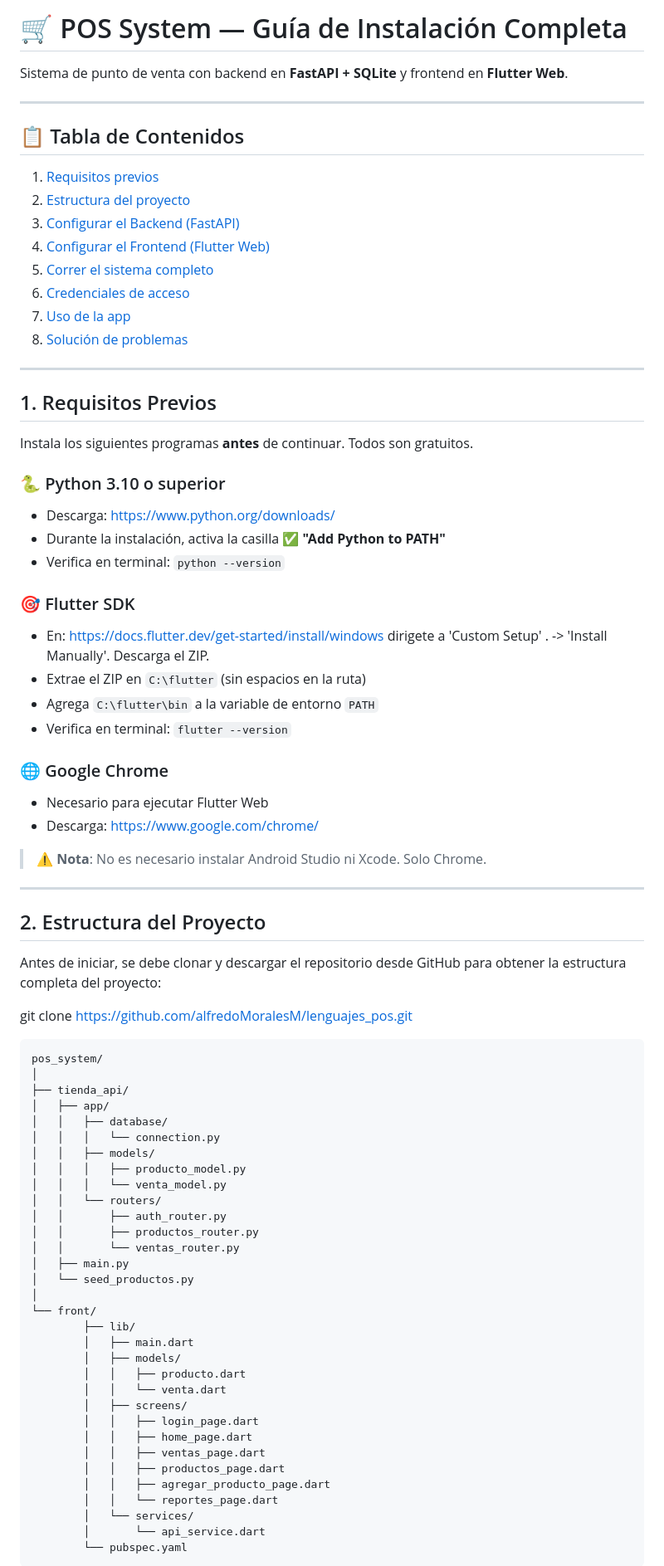
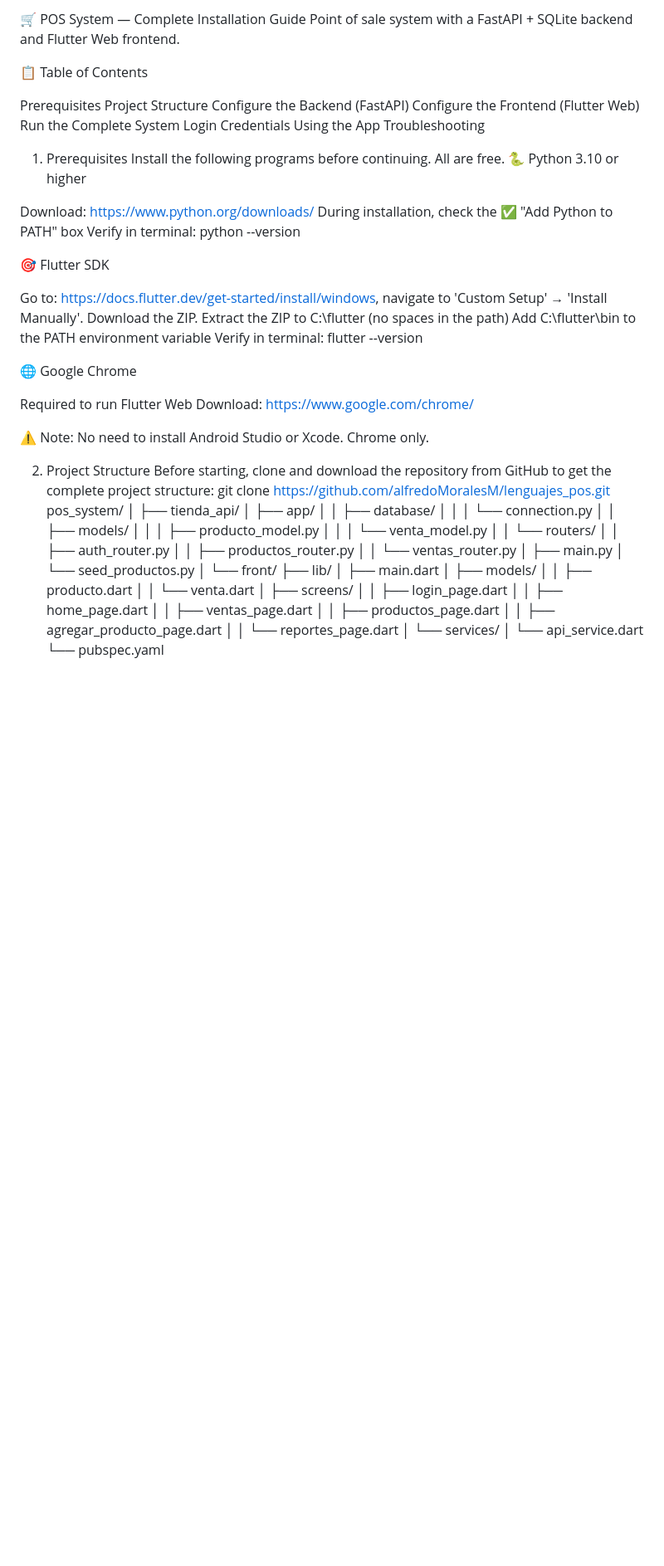
Before and after one commit to alfredoMoralesM/lenguajes_pos, a Markdown page: README.md, the part around one of its changes. Shown at 83% size. Drawn GitHub-style; blank space fills up the shorter version.

Commit message:
Translate README

````diff
--- a/README.md
+++ b/README.md
@@ -1,53 +1,45 @@
-# 🛒 POS System — Guía de Instalación Completa
+🛒 POS System — Complete Installation Guide
+Point of sale system with a FastAPI + SQLite backend and Flutter Web frontend.
 
-Sistema de punto de venta con backend en **FastAPI + SQLite** y frontend en **Flutter Web**.
+📋 Table of Contents
 
----
-
-## 📋 Tabla de Contenidos
-
-1. [Requisitos previos](#1-requisitos-previos)
-2. [Estructura del proyecto](#2-estructura-del-proyecto)
-3. [Configurar el Backend (FastAPI)](#3-configurar-el-backend-fastapi)
-4. [Configurar el Frontend (Flutter Web)](#4-configurar-el-frontend-flutter-web)
-5. [Correr el sistema completo](#5-correr-el-sistema-completo)
-6. [Credenciales de acceso](#6-credenciales-de-acceso)
-7. [Uso de la app](#7-uso-de-la-app)
-8. [Solución de problemas](#8-solución-de-problemas)
-
----
-
-## 1. Requisitos Previos
-
-Instala los siguientes programas **antes** de continuar. Todos son gratuitos.
-
-### 🐍 Python 3.10 o superior
-- Descarga: https://www.python.org/downloads/
-- Durante la instalación, activa la casilla ✅ **"Add Python to PATH"**
-- Verifica en terminal: `python --version`
-
-### 🎯 Flutter SDK
-- En: https://docs.flutter.dev/get-started/install/windows dirigete a 'Custom Setup' . -> 'Install Manually'. Descarga el ZIP.
-- Extrae el ZIP en `C:\flutter` (sin espacios en la ruta)
-- Agrega `C:\flutter\bin` a la variable de entorno `PATH`
-- Verifica en terminal: `flutter --version`
-
-### 🌐 Google Chrome
-- Necesario para ejecutar Flutter Web
-- Descarga: https://www.google.com/chrome/
-
-> ⚠️ **Nota**: No es necesario instalar Android Studio ni Xcode. Solo Chrome.
-
----
-
-## 2. Estructura del Proyecto
-
-Antes de iniciar, se debe clonar y descargar el repositorio desde GitHub para obtener la estructura completa del proyecto:
-
-git clone https://github.com/alfredoMoralesM/lenguajes_pos.git
+Prerequisites
+Project Structure
+Configure the Backend (FastAPI)
+Configure the Frontend (Flutter Web)
+Run the Complete System
+Login Credentials
+Using the App
+Troubleshooting
 
 
-```
+1. Prerequisites
+Install the following programs before continuing. All are free.
+🐍 Python 3.10 or higher
+
+Download: https://www.python.org/downloads/
+During installation, check the ✅ "Add Python to PATH" box
+Verify in terminal: python --version
+
+🎯 Flutter SDK
+
+Go to: https://docs.flutter.dev/get-started/install/windows, navigate to 'Custom Setup' → 'Install Manually'. Download the ZIP.
+Extract the ZIP to C:\flutter (no spaces in the path)
+Add C:\flutter\bin to the PATH environment variable
+Verify in terminal: flutter --version
+
+🌐 Google Chrome
+
+Required to run Flutter Web
+Download: https://www.google.com/chrome/
+
+
+⚠️ Note: No need to install Android Studio or Xcode. Chrome only.
+
+
+2. Project Structure
+Before starting, clone and download the repository from GitHub to get the complete project structure:
+git clone https://github.com/alfredoMoralesM/lenguajes_pos.git
 pos_system/
 │
 ├── tienda_api/
@@ -80,5 +72,4 @@ pos_system/
         │   └── services/
         │       └── api_service.dart
         └── pubspec.yaml
-```
 
````
Also changed, not shown: other parts of README.md (+64 -131 lines).
